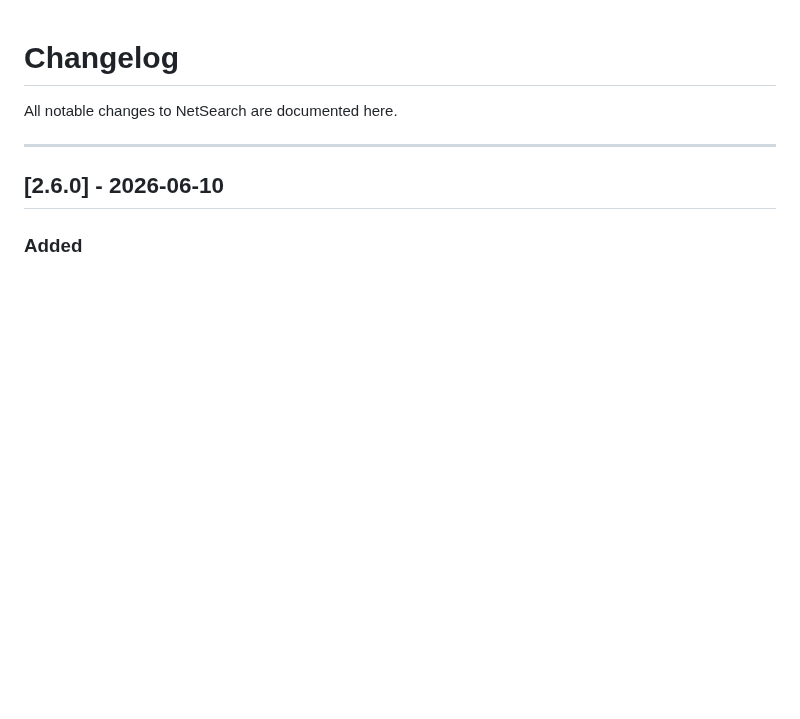
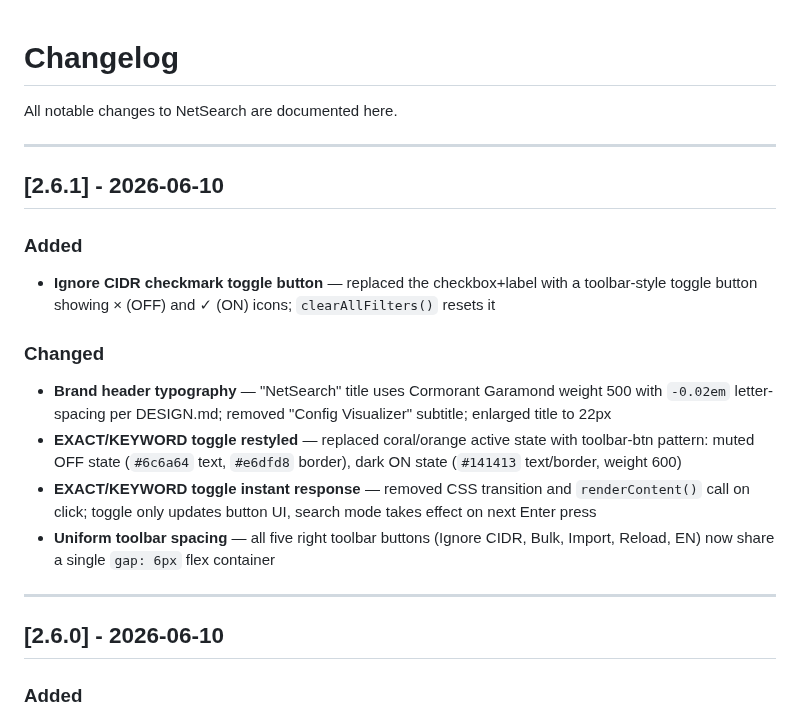
Before and after one commit to ccclll1228/NetSearch_claude_sqlite, a Markdown page: CHANGELOG.md, the part around the change. Rendered like a GitHub page; blank space fills up the shorter version.

Commit message:
docs: update CHANGELOG for v2.6.1
Co-Authored-By: Claude Opus 4.6 <noreply@anthropic.com>

```diff
--- a/CHANGELOG.md
+++ b/CHANGELOG.md
@@ -1,6 +1,19 @@
 # Changelog
 
 All notable changes to NetSearch are documented here.
+
+---
+
+## [2.6.1] - 2026-06-10
+
+### Added
+- **Ignore CIDR checkmark toggle button** — replaced the checkbox+label with a toolbar-style toggle button showing × (OFF) and ✓ (ON) icons; `clearAllFilters()` resets it
+
+### Changed
+- **Brand header typography** — "NetSearch" title uses Cormorant Garamond weight 500 with `-0.02em` letter-spacing per DESIGN.md; removed "Config Visualizer" subtitle; enlarged title to 22px
+- **EXACT/KEYWORD toggle restyled** — replaced coral/orange active state with toolbar-btn pattern: muted OFF state (`#6c6a64` text, `#e6dfd8` border), dark ON state (`#141413` text/border, weight 600)
+- **EXACT/KEYWORD toggle instant response** — removed CSS transition and `renderContent()` call on click; toggle only updates button UI, search mode takes effect on next Enter press
+- **Uniform toolbar spacing** — all five right toolbar buttons (Ignore CIDR, Bulk, Import, Reload, EN) now share a single `gap: 6px` flex container
 
 ---
 
```
